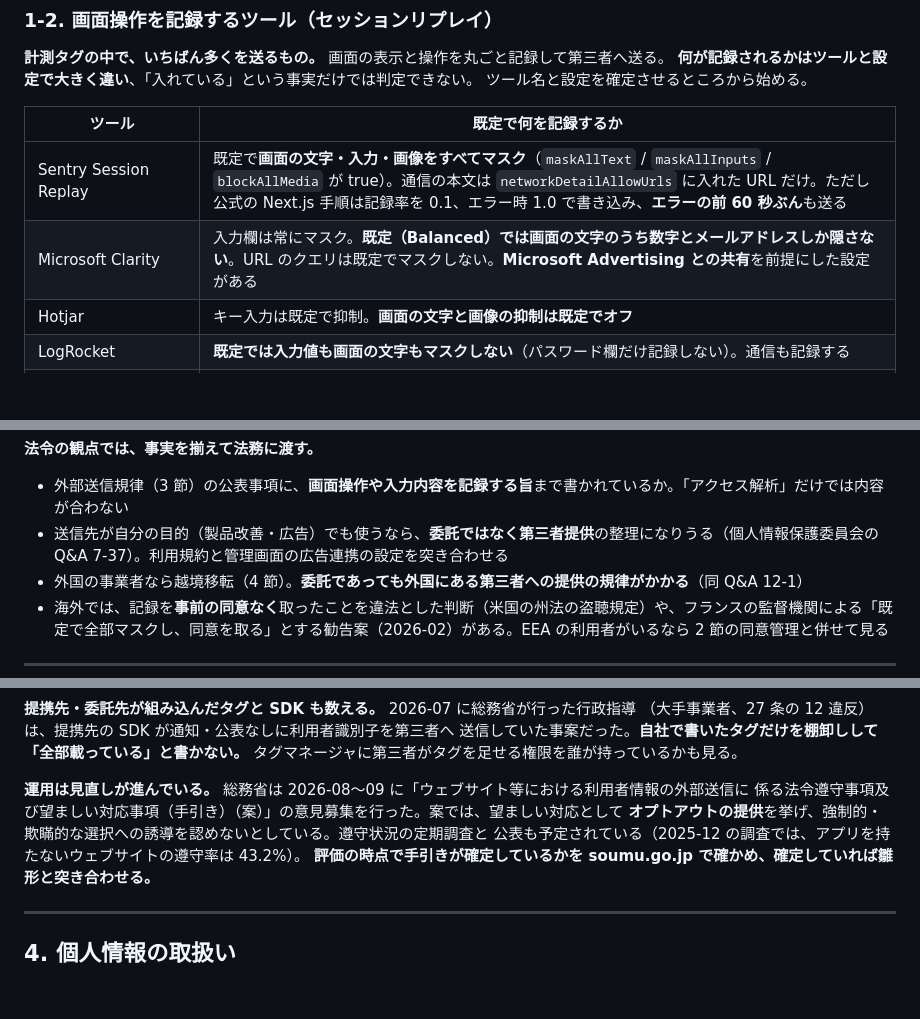
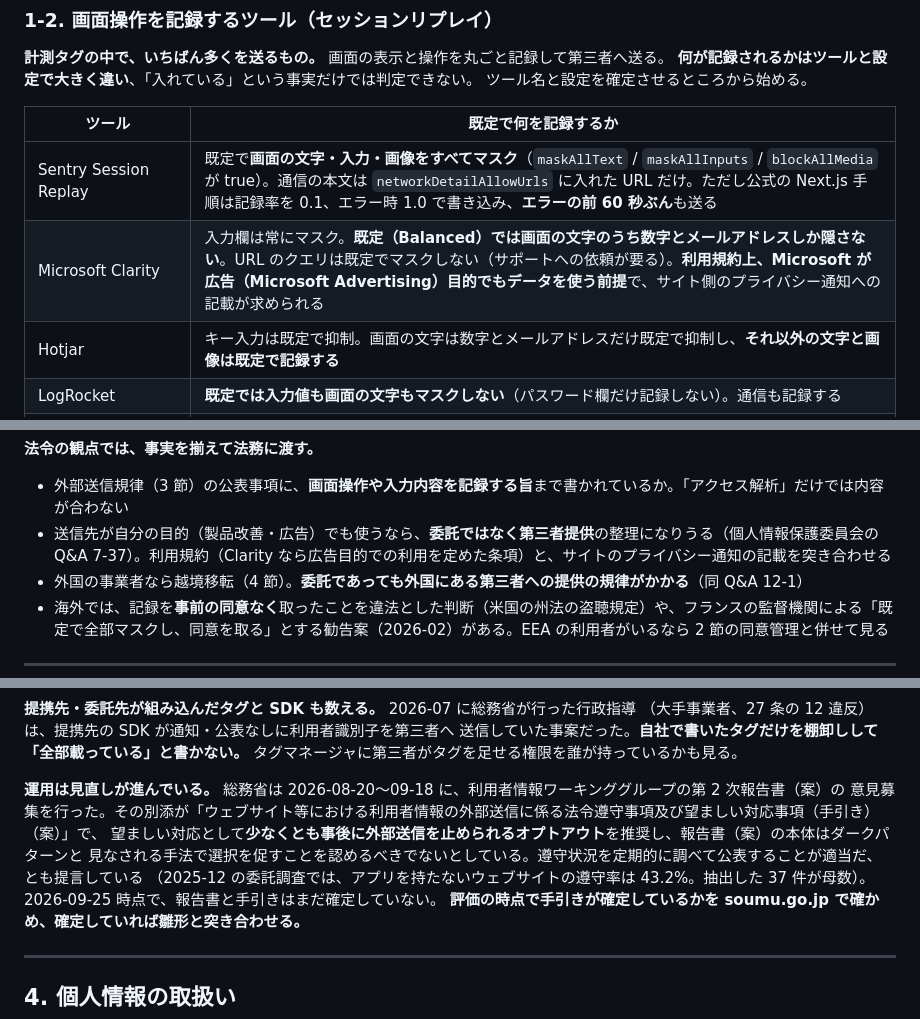
Before and after one commit to s-akm/webapp-security-assessment, a Markdown page: skill/references/08-privacy-compliance.md, 3 parts joined by grey strips. Rendered like a GitHub page; blank space fills up the shorter version.

Commit message:
docs(08,06): 画面操作の記録ツールの既定と、総務省・カードのガイドラインの記述を直す
- Hotjar は数字とメールアドレスを既定で抑制する
- Clarity の広告利用の根拠は利用規約（管理画面の設定ではない）
- 総務省の意見募集の対象は第 2 次報告書（案）で、手引き（案）はその別添。未確定
- セキュリティ・チェックリストの附属文書 20 への統合は 6.0 版から

Co-Authored-By: Claude Opus 5.5 <noreply@anthropic.com>

```diff
--- a/skill/references/08-privacy-compliance.md
+++ b/skill/references/08-privacy-compliance.md
@@ -52,8 +52,8 @@ grep -rn 'Script\|<script' app/layout.tsx src/app/layout.tsx 2>/dev/null
 | ツール | 既定で何を記録するか |
 |---|---|
 | Sentry Session Replay | 既定で**画面の文字・入力・画像をすべてマスク**（`maskAllText` / `maskAllInputs` / `blockAllMedia` が true）。通信の本文は `networkDetailAllowUrls` に入れた URL だけ。ただし公式の Next.js 手順は記録率を 0.1、エラー時 1.0 で書き込み、**エラーの前 60 秒ぶん**も送る |
-| Microsoft Clarity | 入力欄は常にマスク。**既定（Balanced）では画面の文字のうち数字とメールアドレスしか隠さない**。URL のクエリは既定でマスクしない。**Microsoft Advertising との共有**を前提にした設定がある |
-| Hotjar | キー入力は既定で抑制。**画面の文字と画像の抑制は既定でオフ** |
+| Microsoft Clarity | 入力欄は常にマスク。**既定（Balanced）では画面の文字のうち数字とメールアドレスしか隠さない**。URL のクエリは既定でマスクしない（サポートへの依頼が要る）。**利用規約上、Microsoft が広告（Microsoft Advertising）目的でもデータを使う前提**で、サイト側のプライバシー通知への記載が求められる |
+| Hotjar | キー入力は既定で抑制。画面の文字は数字とメールアドレスだけ既定で抑制し、**それ以外の文字と画像は既定で記録する** |
 | LogRocket | **既定では入力値も画面の文字もマスクしない**（パスワード欄だけ記録しない）。通信も記録する |
 | FullStory / PostHog / Datadog / Mouseflow | 方式・版で違う。管理画面の設定と SDK の版で確かめる |
 
@@ -76,7 +76,7 @@ grep -rn 'Script\|<script' app/layout.tsx src/app/layout.tsx 2>/dev/null
 **法令の観点では、事実を揃えて法務に渡す。**
 
 - 外部送信規律（3 節）の公表事項に、**画面操作や入力内容を記録する旨**まで書かれているか。「アクセス解析」だけでは内容が合わない
-- 送信先が自分の目的（製品改善・広告）でも使うなら、**委託ではなく第三者提供**の整理になりうる（個人情報保護委員会の Q&A 7-37）。利用規約と管理画面の広告連携の設定を突き合わせる
+- 送信先が自分の目的（製品改善・広告）でも使うなら、**委託ではなく第三者提供**の整理になりうる（個人情報保護委員会の Q&A 7-37）。利用規約（Clarity なら広告目的での利用を定めた条項）と、サイトのプライバシー通知の記載を突き合わせる
 - 外国の事業者なら越境移転（4 節）。**委託であっても外国にある第三者への提供の規律がかかる**（同 Q&A 12-1）
 - 海外では、記録を**事前の同意なく**取ったことを違法とした判断（米国の州法の盗聴規定）や、フランスの監督機関による「既定で全部マスクし、同意を取る」とする勧告案（2026-02）がある。EEA の利用者がいるなら 2 節の同意管理と併せて見る
 
@@ -162,10 +162,12 @@ curl -s https://<domain>/ | grep -oE 'src="https://[^"]+"' | sort -u
 送信していた事案だった。**自社で書いたタグだけを棚卸しして「全部載っている」と書かない。**
 タグマネージャに第三者がタグを足せる権限を誰が持っているかも見る。
 
-**運用は見直しが進んでいる。** 総務省は 2026-08〜09 に「ウェブサイト等における利用者情報の外部送信に
-係る法令遵守事項及び望ましい対応事項（手引き）（案）」の意見募集を行った。案では、望ましい対応として
-**オプトアウトの提供**を挙げ、強制的・欺瞞的な選択への誘導を認めないとしている。遵守状況の定期調査と
-公表も予定されている（2025-12 の調査では、アプリを持たないウェブサイトの遵守率は 43.2%）。
+**運用は見直しが進んでいる。** 総務省は 2026-08-20〜09-18 に、利用者情報ワーキンググループの第 2 次報告書（案）の
+意見募集を行った。その別添が「ウェブサイト等における利用者情報の外部送信に係る法令遵守事項及び望ましい対応事項（手引き）（案）」で、
+望ましい対応として**少なくとも事後に外部送信を止められるオプトアウト**を推奨し、報告書（案）の本体はダークパターンと
+見なされる手法で選択を促すことを認めるべきでないとしている。遵守状況を定期的に調べて公表することが適当だ、とも提言している
+（2025-12 の委託調査では、アプリを持たないウェブサイトの遵守率は 43.2%。抽出した 37 件が母数）。
+2026-09-25 時点で、報告書と手引きはまだ確定していない。
 **評価の時点で手引きが確定しているかを soumu.go.jp で確かめ、確定していれば雛形と突き合わせる。**
 
 ---
```
Also changed, not shown: skill/references/06-frameworks.md (+1 -1 lines).
